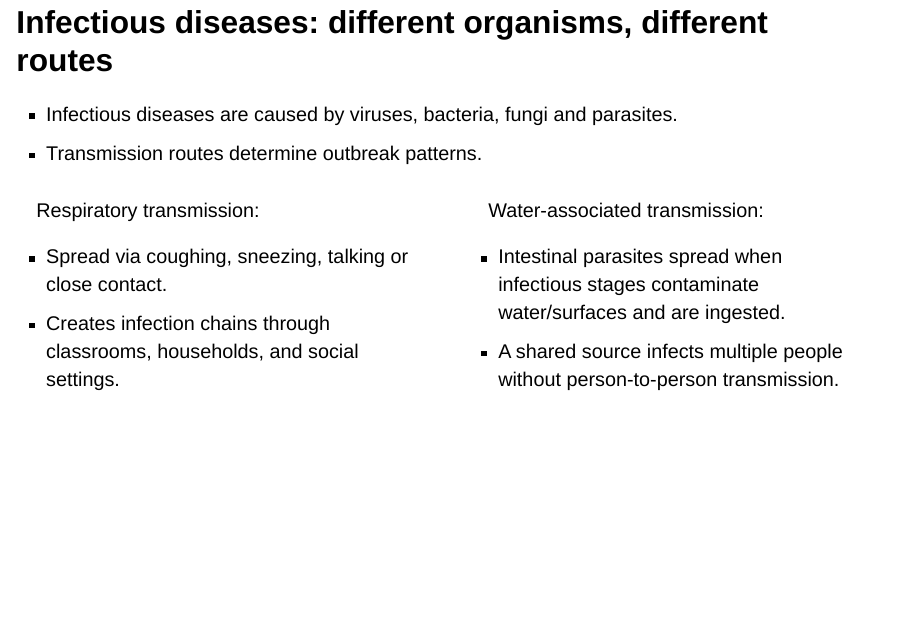
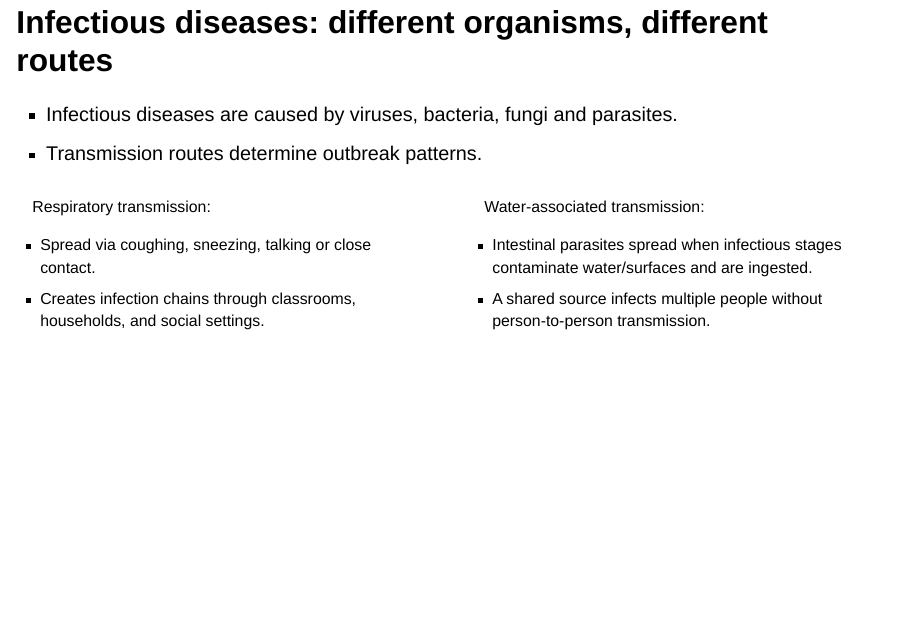
Before and after one commit to R-LadiesMelbourne/2026_ItTakesASpark_Outbreak_Detectives_Slides, a Quarto document (index.qmd): page 40 of 77. Rendered offline with R 4.5, knitr and Pandoc in place of Quarto, with nearby package versions; drawn as Slidy slides in place of the format the file asks for; some code elsewhere in the file could not run offline.

Commit message:
change text sizes so it can fit on slide

```diff
--- a/index.qmd
+++ b/index.qmd
@@ -583,8 +583,10 @@ Dataset design: among 56 RSV cases, cough 48/56 and sore throat 36/56; among 15
 - Infectious diseases are caused by viruses, bacteria, fungi and parasites.
 - Transmission routes determine outbreak patterns.
 
+. . .
+
 ::::: columns
-::: {.column width="50%"}
+::: {.column width="50%" style="font-size: 0.8em;"}
 
 Respiratory transmission:
 
@@ -592,7 +594,7 @@ Respiratory transmission:
 - Creates infection chains through classrooms, households, and social settings.
 :::
 
-::: {.column width="50%"}
+::: {.column width="50%" style="font-size: 0.8em;"}
 Water-associated transmission:
 
 - Intestinal parasites spread when infectious stages contaminate water/surfaces and are ingested.
```
Also changed, not shown: index.qmd (2 more changed lines), 3 other files.
